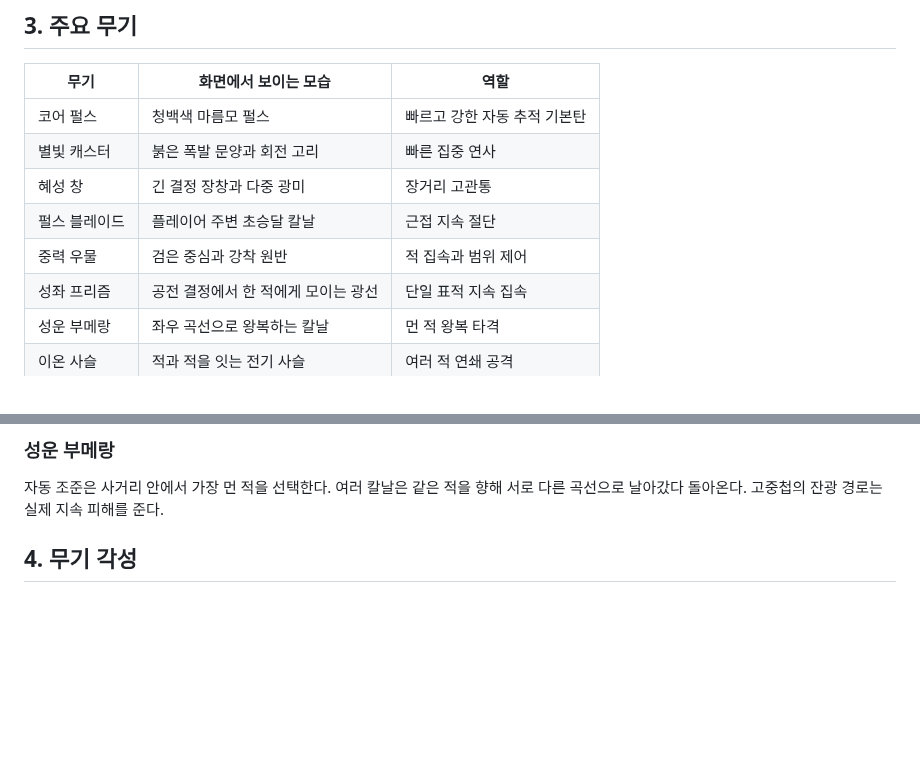
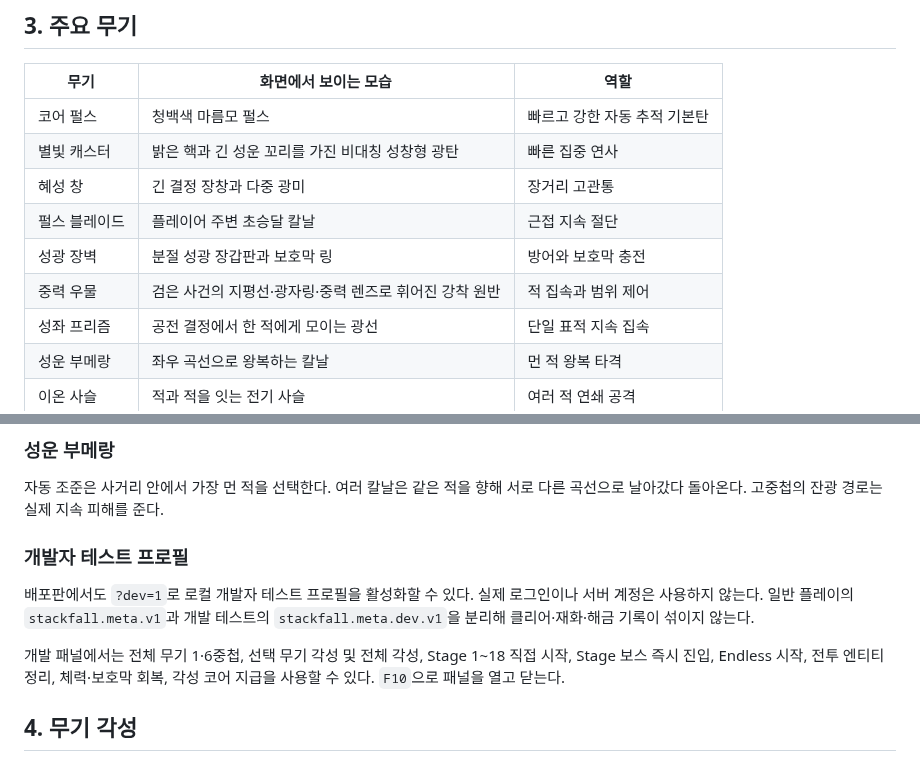
Before and after one commit to q93503128-a11y/Stackfall, a Markdown page: docs/WIKI.md, 2 parts joined by grey strips. GitHub-like rendering; blank space fills up the shorter version.

Commit message:
Document developer test profile and weapon visual canon

```diff
--- a/docs/WIKI.md
+++ b/docs/WIKI.md
@@ -29,10 +29,11 @@
 | 무기 | 화면에서 보이는 모습 | 역할 |
 |---|---|---|
 | 코어 펄스 | 청백색 마름모 펄스 | 빠르고 강한 자동 추적 기본탄 |
-| 별빛 캐스터 | 붉은 폭발 문양과 회전 고리 | 빠른 집중 연사 |
+| 별빛 캐스터 | 밝은 핵과 긴 성운 꼬리를 가진 비대칭 성창형 광탄 | 빠른 집중 연사 |
 | 혜성 창 | 긴 결정 장창과 다중 광미 | 장거리 고관통 |
 | 펄스 블레이드 | 플레이어 주변 초승달 칼날 | 근접 지속 절단 |
-| 중력 우물 | 검은 중심과 강착 원반 | 적 집속과 범위 제어 |
+| 성광 장벽 | 분절 성광 장갑판과 보호막 링 | 방어와 보호막 충전 |
+| 중력 우물 | 검은 사건의 지평선·광자링·중력 렌즈로 휘어진 강착 원반 | 적 집속과 범위 제어 |
 | 성좌 프리즘 | 공전 결정에서 한 적에게 모이는 광선 | 단일 표적 지속 집속 |
 | 성운 부메랑 | 좌우 곡선으로 왕복하는 칼날 | 먼 적 왕복 타격 |
 | 이온 사슬 | 적과 적을 잇는 전기 사슬 | 여러 적 연쇄 공격 |
@@ -71,6 +72,12 @@
 
 자동 조준은 사거리 안에서 가장 먼 적을 선택한다. 여러 칼날은 같은 적을 향해 서로 다른 곡선으로 날아갔다 돌아온다. 고중첩의 잔광 경로는 실제 지속 피해를 준다.
 
+
+### 개발자 테스트 프로필
+
+배포판에서도 `?dev=1`로 로컬 개발자 테스트 프로필을 활성화할 수 있다. 실제 로그인이나 서버 계정은 사용하지 않는다. 일반 플레이의 `stackfall.meta.v1`과 개발 테스트의 `stackfall.meta.dev.v1`을 분리해 클리어·재화·해금 기록이 섞이지 않는다.
+
+개발 패널에서는 전체 무기 1·6중첩, 선택 무기 각성 및 전체 각성, Stage 1~18 직접 시작, Stage 보스 즉시 진입, Endless 시작, 전투 엔티티 정리, 체력·보호막 회복, 각성 코어 지급을 사용할 수 있다. `F10`으로 패널을 열고 닫는다.
 
 ## 4. 무기 각성
 
```
